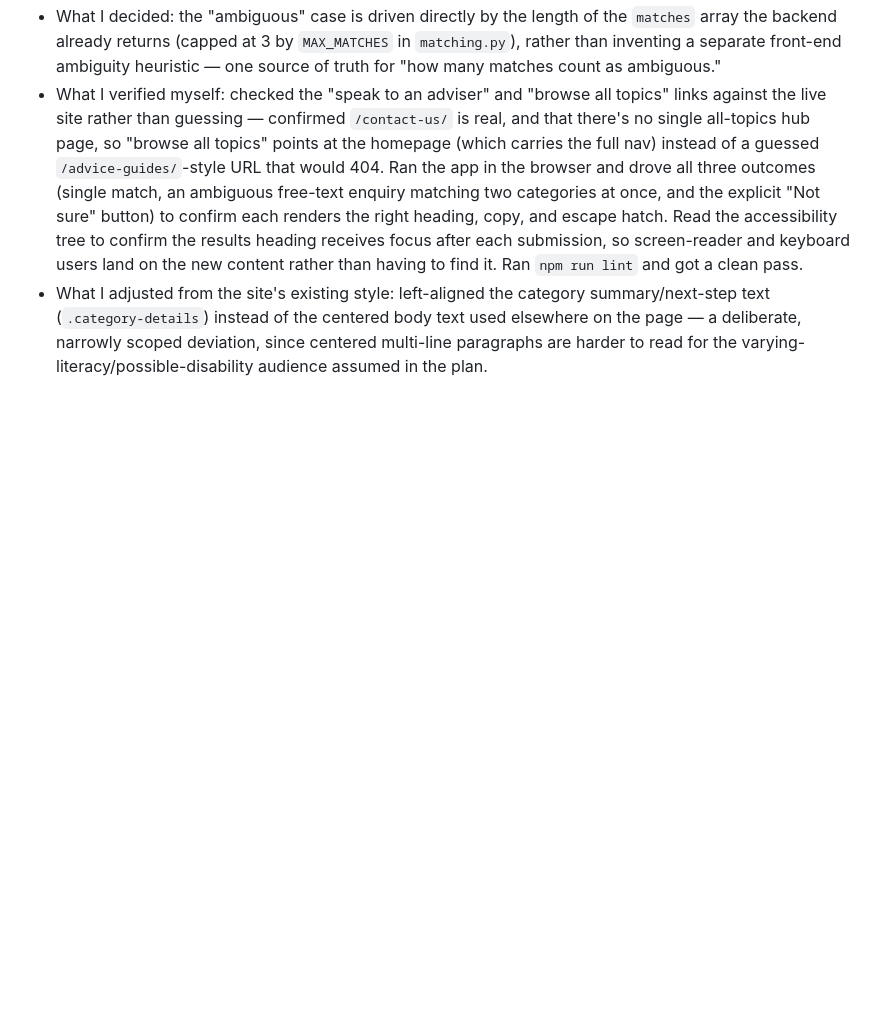
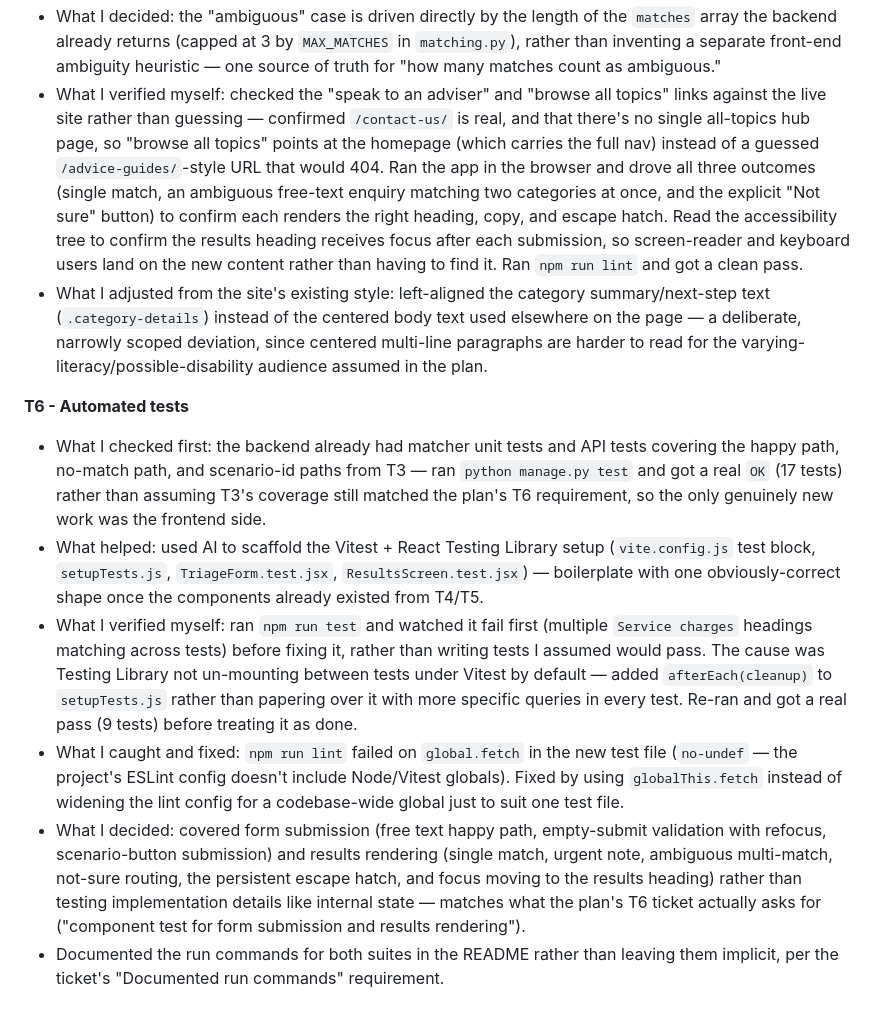
Before and after one commit to jackalds/leasehold-triage-prototype, a Markdown page: docs/PLAN.md, the part around the change. Rendered like a GitHub page; blank space fills up the shorter version.

Commit message:
docs: log AI usage for T6
Co-Authored-By: Claude Sonnet 5 <noreply@anthropic.com>

```diff
--- a/docs/PLAN.md
+++ b/docs/PLAN.md
@@ -236,3 +236,37 @@ slice, T4-T5 make it usable, T6 hardens it.
   centered body text used elsewhere on the page — a deliberate, narrowly
   scoped deviation, since centered multi-line paragraphs are harder to read
   for the varying-literacy/possible-disability audience assumed in the plan.
+
+**T6 - Automated tests**
+
+- What I checked first: the backend already had matcher unit tests and API
+  tests covering the happy path, no-match path, and scenario-id paths from
+  T3 — ran `python manage.py test` and got a real `OK` (17 tests) rather
+  than assuming T3's coverage still matched the plan's T6 requirement, so
+  the only genuinely new work was the frontend side.
+- What helped: used AI to scaffold the Vitest + React Testing Library setup
+  (`vite.config.js` test block, `setupTests.js`, `TriageForm.test.jsx`,
+  `ResultsScreen.test.jsx`) — boilerplate with one obviously-correct shape
+  once the components already existed from T4/T5.
+- What I verified myself: ran `npm run test` and watched it fail first
+  (multiple `Service charges` headings matching across tests) before
+  fixing it, rather than writing tests I assumed would pass. The cause was
+  Testing Library not un-mounting between tests under Vitest by default —
+  added `afterEach(cleanup)` to `setupTests.js` rather than papering over
+  it with more specific queries in every test. Re-ran and got a real pass
+  (9 tests) before treating it as done.
+- What I caught and fixed: `npm run lint` failed on `global.fetch` in the
+  new test file (`no-undef` — the project's ESLint config doesn't include
+  Node/Vitest globals). Fixed by using `globalThis.fetch` instead of
+  widening the lint config for a codebase-wide global just to suit one
+  test file.
+- What I decided: covered form submission (free text happy path,
+  empty-submit validation with refocus, scenario-button submission) and
+  results rendering (single match, urgent note, ambiguous multi-match,
+  not-sure routing, the persistent escape hatch, and focus moving to the
+  results heading) rather than testing implementation details like
+  internal state — matches what the plan's T6 ticket actually asks for
+  ("component test for form submission and results rendering").
+- Documented the run commands for both suites in the README rather than
+  leaving them implicit, per the ticket's "Documented run commands"
+  requirement.
```
